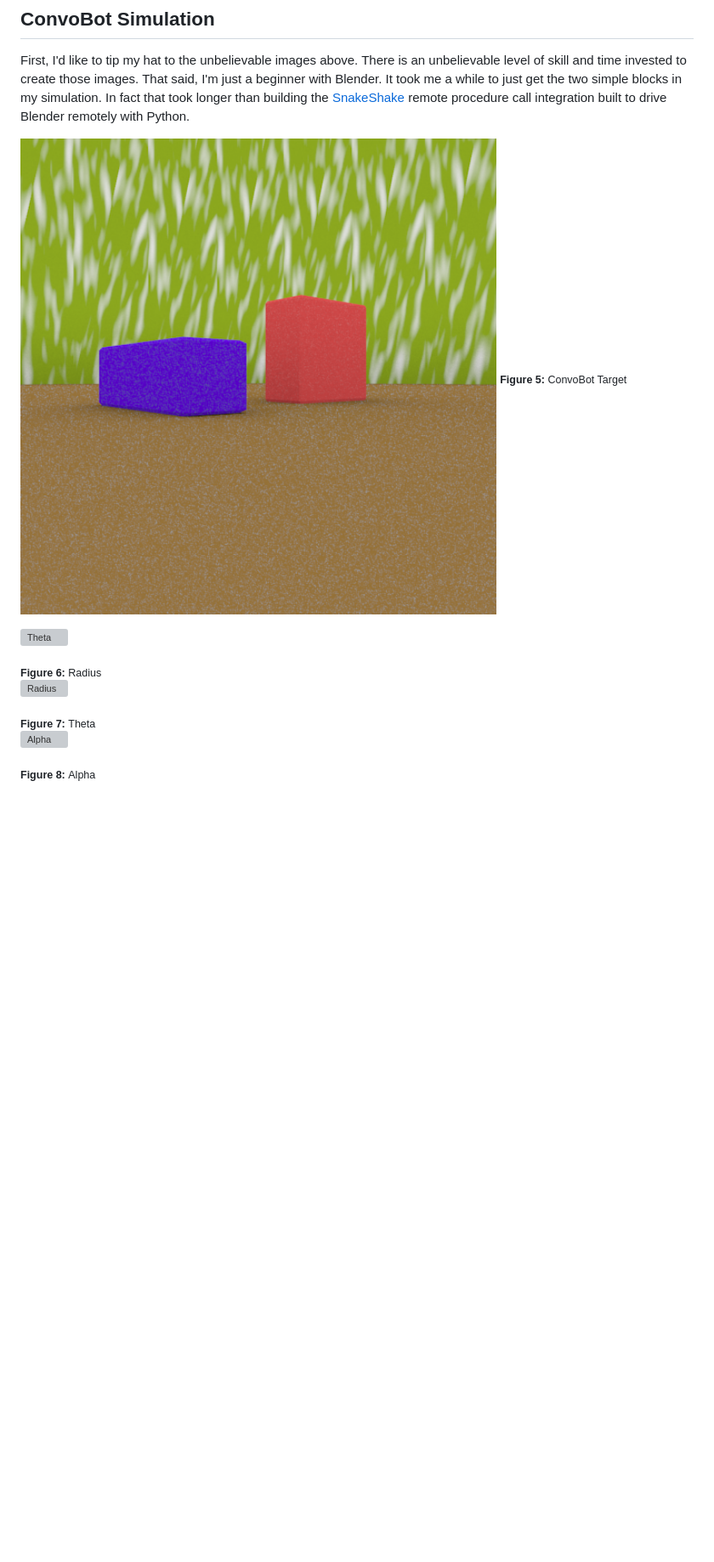
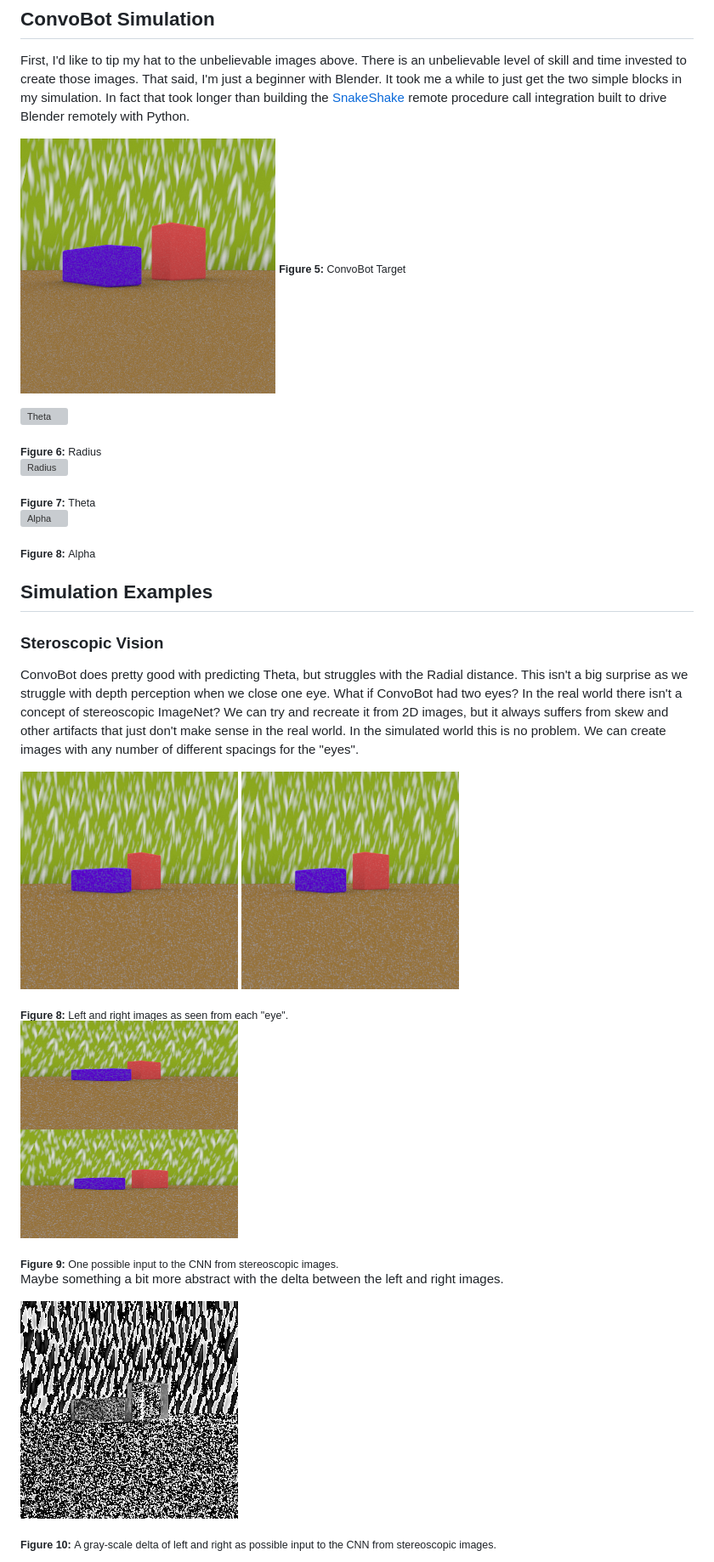
Before and after one commit to nathan5280/ConvoBot, a Markdown page: README.md, the part around the change printed below. Shown: that part at 85% size. GitHub-like rendering; pictures changed too: documentation/images/gray-delta.png (added), documentation/images/left.png (added), documentation/images/right.png (added); blank space fills up the shorter version; grey boxes are pictures that could not be loaded.

Commit message:
Stereoscopic updates."

```diff
--- a/README.md
+++ b/README.md
@@ -93,7 +96,7 @@ By extension you can easily see how we can create very realistic images through
 ## ConvoBot Simulation
 First, I'd like to tip my hat to the unbelievable images above.  There is an unbelievable level of skill and time invested to create those images.  That said, I'm just a beginner with Blender.  It took me a while to just get the two simple blocks in my simulation.  In fact that took longer than building the [SnakeShake](https://github.com/nathan5280/SnakeShake) remote procedure call integration built to drive Blender remotely with Python.
 <p align=“center”>
-<img alt="ConvoBot Target" src="documentation/images/Target.png" width='600'>
+<img alt="ConvoBot Target" src="documentation/images/Target.png" width='300'>
 <sub><b>Figure 5: </b>ConvoBot Target</sub>
 </p>
 <p align=“center”>
@@ -108,3 +111,24 @@ First, I'd like to tip my hat to the unbelievable images above.  There is an unb
 <img height="128" width="128" alt="Alpha" src="documentation/images/alpha.gif">
 </p>
 <sub> <b> Figure 8: </b> Alpha </sub>
+
+## Simulation Examples
+### Steroscopic Vision
+ConvoBot does pretty good with predicting Theta, but struggles with the Radial distance.  This isn't a big surprise as we struggle with depth perception when we close one eye.  What if ConvoBot had two eyes?  In the real world there isn't a concept of stereoscopic ImageNet? We can try and recreate it from 2D images, but it always suffers from skew and other artifacts that just don't make sense in the real world.  In the simulated world this is no problem.  We can create images with any number of different spacings for the "eyes".
+
+<p align=“center”>
+<img alt="Left" src="documentation/images/left.png">
+<img alt="Right" src="documentation/images/right.png">
+</p>
+<sub> <b> Figure 8: </b> Left and right images as seen from each "eye". </sub>
+
+<p align=“center”>
+<img alt="Stereoscopic image for CNN" src="documentation/images/stack2.png">
+</p>
+<sub> <b> Figure 9: </b> One possible input to the CNN from stereoscopic images. </sub>
+
+Maybe something a bit more abstract with the delta between the left and right images.
+<p align=“center”>
+<img alt="Stereoscopic (delta) image for CNN" src="documentation/images/gray-delta.png">
+</p>
+<sub> <b> Figure 10: </b> A gray-scale delta of left and right as possible input to the CNN from stereoscopic images. </sub>
```
Also changed, not shown: other parts of README.md (+3 -0 lines).
